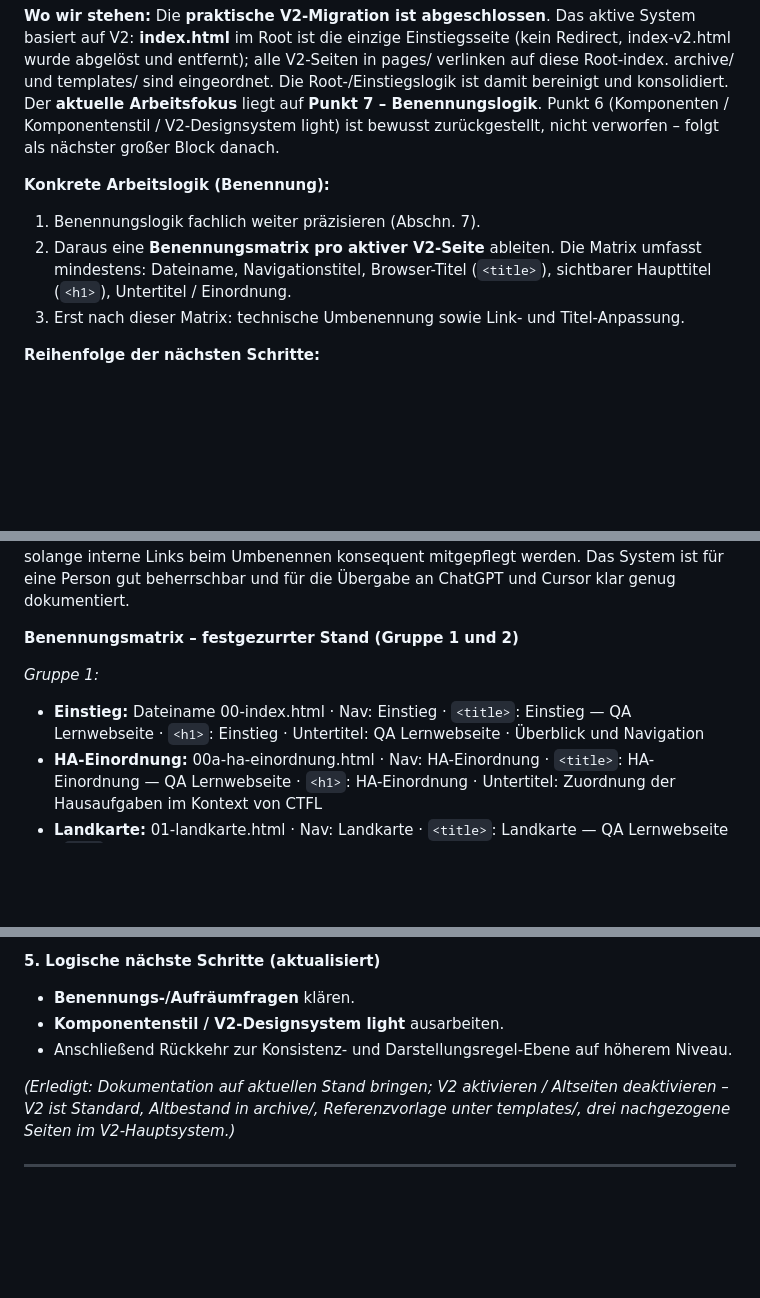
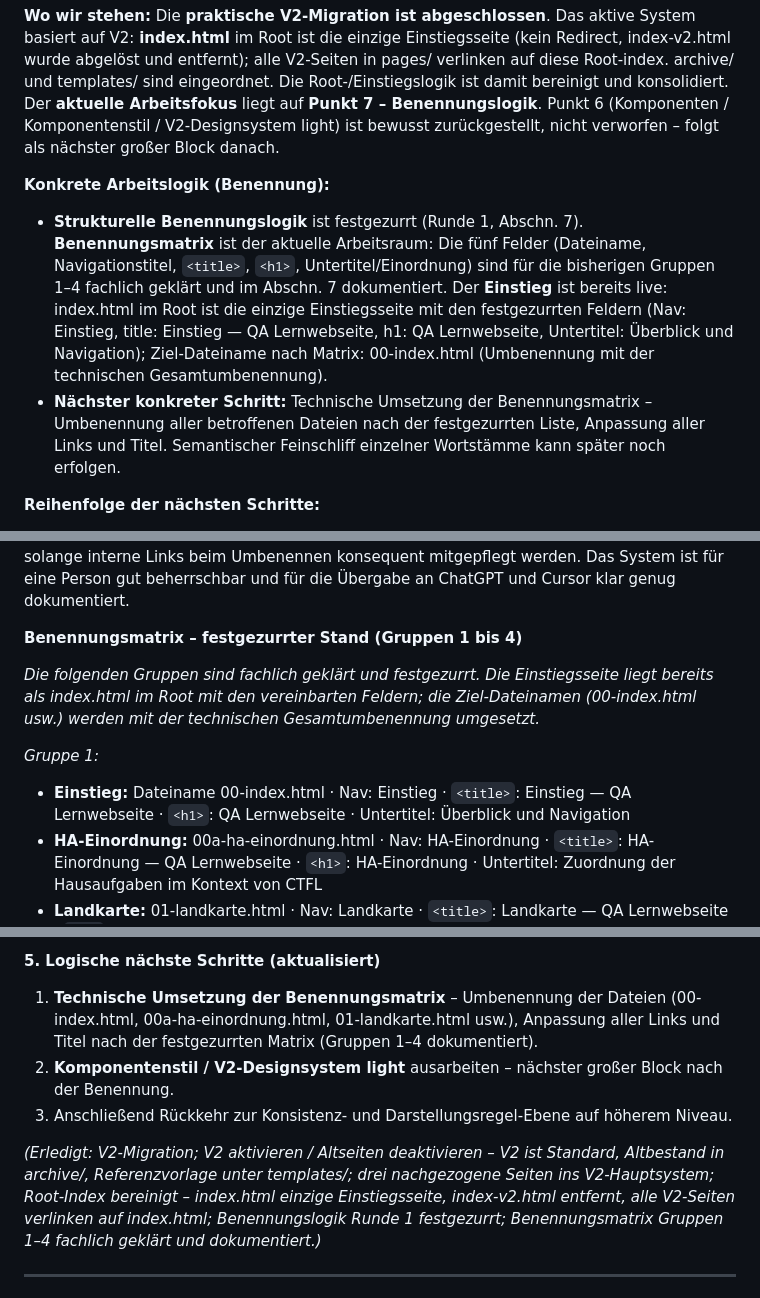
Before and after one commit to chd108/qa-ctfl-track, a Markdown page: SYSTEMKONZEPT.md, 3 parts joined by grey strips. Rendered like a GitHub page; blank space fills up the shorter version.

Commit message:
Dokumentation: SYSTEMKONZEPT auf aktuellen Stand bringen, Matrix Einstieg angleichen
SYSTEMKONZEPT.md wurde vollständig auf den erreichten Projektstand gebracht und die Benennungsmatrix für den Einstieg an den bereits live umgesetzten Stand angeglichen.

**Aktualisierung auf aktuellen Stand**
- Aktueller Stand und konkrete Arbeitslogik präzisiert: strukturelle Benennungslogik festgezurrt, Benennungsmatrix als Arbeitsraum, Gruppen 1–4 dokumentiert; Einstieg live als index.html mit festgezurrten Feldern; nächster Schritt = technische Umsetzung der Matrix; semantischer Feinschliff kann später folgen.
- Erste Runde Dateibenennungslogik: klare Trennung ergänzt (Struktur fest, technische Gesamtumbenennung = nächster Schritt, semantischer Feinschliff später).
- Benennungsmatrix: Überschrift auf „Gruppen 1 bis 4“ erweitert, Vorspann ergänzt (Einstieg bereits als index.html live, Ziel-Dateinamen bei technischer Umbenennung).
- Abschn. 8 Nächste Schritte: an aktuellen Stand angepasst (technische Umsetzung der Matrix zuerst), Erledigt-Bullet um Root-Index, Benennungslogik Runde 1, Matrix Gruppen 1–4 ergänzt.
- Abschn. 9 Komponentenstil: strategischer Umgang auf „nach technischer Umsetzung der Benennungsmatrix“ umgestellt.
- Zuletzt aktualisiert: 15.03.2026.

**Matrix Einstieg an Live-Stand angeglichen**
- Die dokumentierte Benennungsmatrix für den finalen Index (Gruppe 1, Einstieg) entspricht nun dem live umgesetzten Stand: <h1>: QA Lernwebseite, Untertitel: Überblick und Navigation (statt zuvor h1: Einstieg, Untertitel: QA Lernwebseite · Überblick und Navigation). Dateiname 00-index.html, Nav: Einstieg, <title>: Einstieg — QA Lernwebseite unverändert.

Die übrigen Steuerungsdokumente (01_Projektsteuerung.md, 02_Projektstatus.md) wurden ebenfalls auf denselben Stand gebracht; sie liegen außerhalb des Webseiten-Repos und sind dort manuell gepflegt.

```diff
--- a/SYSTEMKONZEPT.md
+++ b/SYSTEMKONZEPT.md
@@ -9,9 +9,8 @@ Zweck: Systemkonzept-Gerüst / Arbeitsdokument der QA_Lernwebseite; Grundlage f
 **Wo wir stehen:** Die **praktische V2-Migration ist abgeschlossen**. Das aktive System basiert auf V2: **index.html** im Root ist die einzige Einstiegsseite (kein Redirect, index-v2.html wurde abgelöst und entfernt); alle V2-Seiten in pages/ verlinken auf diese Root-index. archive/ und templates/ sind eingeordnet. Die Root-/Einstiegslogik ist damit bereinigt und konsolidiert. Der **aktuelle Arbeitsfokus** liegt auf **Punkt 7 – Benennungslogik**. Punkt 6 (Komponenten / Komponentenstil / V2-Designsystem light) ist bewusst zurückgestellt, nicht verworfen – folgt als nächster großer Block danach.
 
 **Konkrete Arbeitslogik (Benennung):**
-1. Benennungslogik fachlich weiter präzisieren (Abschn. 7).
-2. Daraus eine **Benennungsmatrix pro aktiver V2-Seite** ableiten. Die Matrix umfasst mindestens: Dateiname, Navigationstitel, Browser-Titel (`<title>`), sichtbarer Haupttitel (`<h1>`), Untertitel / Einordnung.
-3. Erst nach dieser Matrix: technische Umbenennung sowie Link- und Titel-Anpassung.
+- **Strukturelle Benennungslogik** ist festgezurrt (Runde 1, Abschn. 7). **Benennungsmatrix** ist der aktuelle Arbeitsraum: Die fünf Felder (Dateiname, Navigationstitel, `<title>`, `<h1>`, Untertitel/Einordnung) sind für die bisherigen Gruppen 1–4 fachlich geklärt und im Abschn. 7 dokumentiert. Der **Einstieg** ist bereits live: index.html im Root ist die einzige Einstiegsseite mit den festgezurrten Feldern (Nav: Einstieg, title: Einstieg — QA Lernwebseite, h1: QA Lernwebseite, Untertitel: Überblick und Navigation); Ziel-Dateiname nach Matrix: 00-index.html (Umbenennung mit der technischen Gesamtumbenennung).
+- **Nächster konkreter Schritt:** Technische Umsetzung der Benennungsmatrix – Umbenennung aller betroffenen Dateien nach der festgezurrten Liste, Anpassung aller Links und Titel. Semantischer Feinschliff einzelner Wortstämme kann später noch erfolgen.
 
 **Reihenfolge der nächsten Schritte:**
 1. **Technische Umsetzung der Benennungsmatrix** – Umbenennung der Dateien und Anpassung von Links/Titeln nach der festgezurrten Matrix (00-index.html, 00a-ha-einordnung.html, 01-landkarte.html usw.); die Matrix ist für alle Gruppen dokumentiert, der Umsetzungsplan folgt.
@@ -240,10 +239,12 @@ pages/
 **Bewertung**
 Das System ist konsistent, fachlich begründet und für dieses Projekt dauerhaft tragfähig. Die Primärachse CTFL ist stabil — Kapitelzahlen werden sich nicht ändern. Erweiterungen sind jederzeit möglich über den nächsten freien Buchstaben. Technisch entstehen keine Nachteile, solange interne Links beim Umbenennen konsequent mitgepflegt werden. Das System ist für eine Person gut beherrschbar und für die Übergabe an ChatGPT und Cursor klar genug dokumentiert.
 
-**Benennungsmatrix – festgezurrter Stand (Gruppe 1 und 2)**
+**Benennungsmatrix – festgezurrter Stand (Gruppen 1 bis 4)**
+
+*Die folgenden Gruppen sind fachlich geklärt und festgezurrt. Die Einstiegsseite liegt bereits als index.html im Root mit den vereinbarten Feldern; die Ziel-Dateinamen (00-index.html usw.) werden mit der technischen Gesamtumbenennung umgesetzt.*
 
 *Gruppe 1:*
-- **Einstieg:** Dateiname 00-index.html · Nav: Einstieg · `<title>`: Einstieg — QA Lernwebseite · `<h1>`: Einstieg · Untertitel: QA Lernwebseite · Überblick und Navigation
+- **Einstieg:** Dateiname 00-index.html · Nav: Einstieg · `<title>`: Einstieg — QA Lernwebseite · `<h1>`: QA Lernwebseite · Untertitel: Überblick und Navigation
 - **HA-Einordnung:** 00a-ha-einordnung.html · Nav: HA-Einordnung · `<title>`: HA-Einordnung — QA Lernwebseite · `<h1>`: HA-Einordnung · Untertitel: Zuordnung der Hausaufgaben im Kontext von CTFL
 - **Landkarte:** 01-landkarte.html · Nav: Landkarte · `<title>`: Landkarte — QA Lernwebseite · `<h1>`: Landkarte · Untertitel: Inhaltsverzeichnis des ISTQB CTFL Lehrplans v4.0.2
 - **Glossar:** 01a-glossar.html · Nav: Glossar · `<title>`: Glossar — QA Lernwebseite · `<h1>`: Glossar · Untertitel: Alle offiziellen Schlüsselbegriffe des ISTQB CTFL v4.0.2
@@ -288,11 +289,11 @@ Das System ist konsistent, fachlich begründet und für dieses Projekt dauerhaft
 - Formale Schreibweisen können in einem späteren Schritt präzisiert werden.
 
 **5. Logische nächste Schritte (aktualisiert)**
-- **Benennungs-/Aufräumfragen** klären.
-- **Komponentenstil / V2-Designsystem light** ausarbeiten.
-- Anschließend Rückkehr zur Konsistenz- und Darstellungsregel-Ebene auf höherem Niveau.
+1. **Technische Umsetzung der Benennungsmatrix** – Umbenennung der Dateien (00-index.html, 00a-ha-einordnung.html, 01-landkarte.html usw.), Anpassung aller Links und Titel nach der festgezurrten Matrix (Gruppen 1–4 dokumentiert).
+2. **Komponentenstil / V2-Designsystem light** ausarbeiten – nächster großer Block nach der Benennung.
+3. Anschließend Rückkehr zur Konsistenz- und Darstellungsregel-Ebene auf höherem Niveau.
 
-*(Erledigt: Dokumentation auf aktuellen Stand bringen; V2 aktivieren / Altseiten deaktivieren – V2 ist Standard, Altbestand in archive/, Referenzvorlage unter templates/, drei nachgezogene Seiten im V2-Hauptsystem.)*
+*(Erledigt: V2-Migration; V2 aktivieren / Altseiten deaktivieren – V2 ist Standard, Altbestand in archive/, Referenzvorlage unter templates/; drei nachgezogene Seiten ins V2-Hauptsystem; Root-Index bereinigt – index.html einzige Einstiegsseite, index-v2.html entfernt, alle V2-Seiten verlinken auf index.html; Benennungslogik Runde 1 festgezurrt; Benennungsmatrix Gruppen 1–4 fachlich geklärt und dokumentiert.)*
 
 ---
 
```
Also changed, not shown: other parts of SYSTEMKONZEPT.md (+4 -4 lines).
